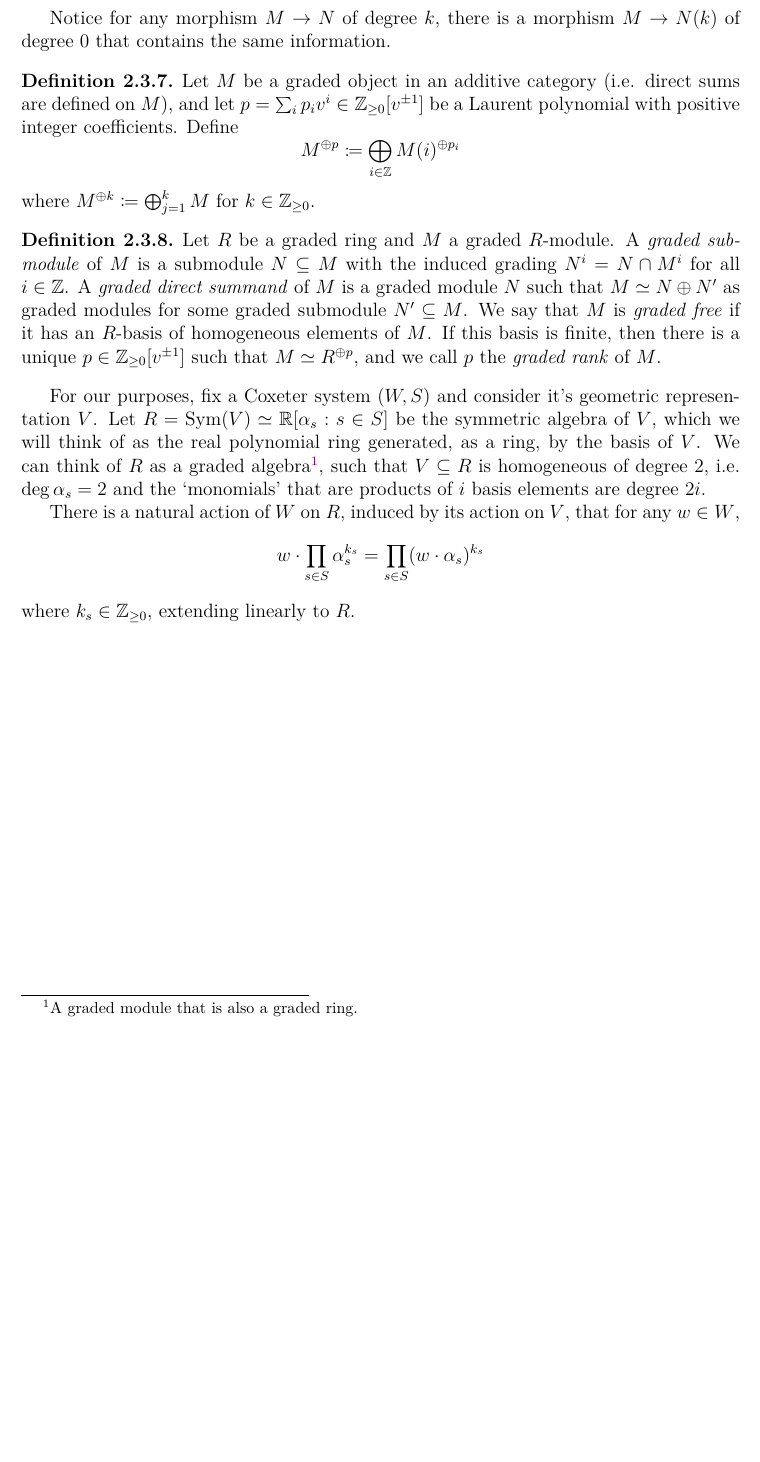
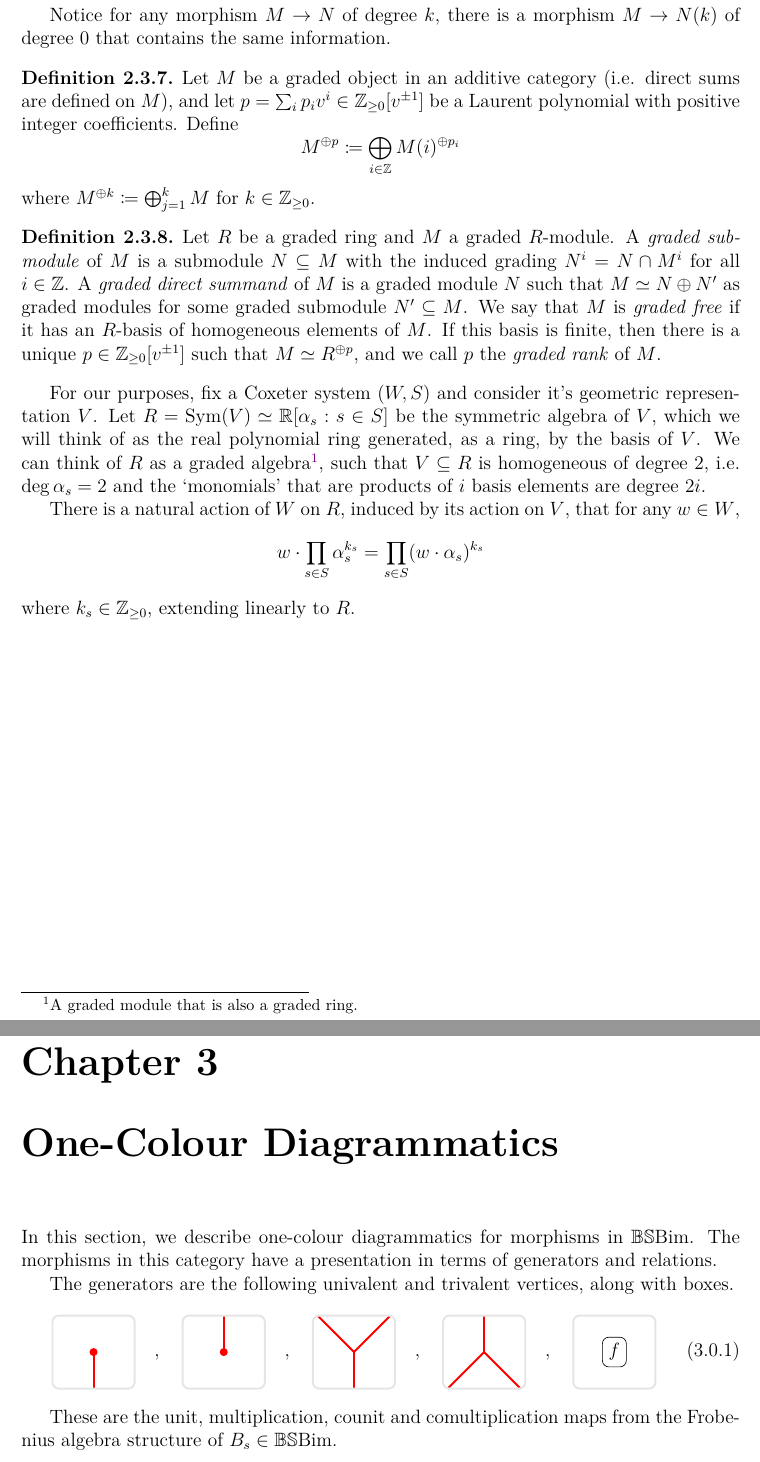
Before and after one commit to dustbringer/UNSW-Honours, a LaTeX thesis (main.tex, which reads chapters/one-colour-diagrammatics.tex): part of page 10 of 10 before the commit and two parts of pages 10 and 11 of 11 after it, the two joined at a grey line, cut so that both start at the same text, the shorter picture padded with empty space. Compiled offline with pdfLaTeX.

Commit message:
Added baseline tikz for diagrams

```diff
--- /dev/null
+++ b/chapters/one-colour-diagrammatics.tex
@@ -0,0 +1,66 @@
+\chapter{One-Colour Diagrammatics}
+
+In this section, we describe one-colour diagrammatics for morphisms in $\bsbim$. The morphisms in this category have a presentation in terms of generators and relations. % TODO: mention isotopy at the end, and stop putting in isotopy relations
+
+The generators are the following univalent and trivalent vertices, along with boxes.
+\begin{align}
+    \tikz[vcenter, scale=0.4]{
+        \coordinate (mid) at (2,2);
+        \coordinate (bot) at (2,0);
+        %
+        \path
+        (bot) edge[very thick, red] (mid);
+        %
+        \node [enddot=red] at (mid) {};
+        \draw[rounded corners, draw=black!10, very thick] (-0.25,0) rectangle (4.25,4);
+    }
+    \quad , \quad
+    \tikz[vcenter, scale=0.4]{
+        \coordinate (mid) at (2,2);
+        \coordinate (top) at (2,4);
+        %
+        \path
+        (top) edge[very thick, red] (mid);
+        %
+        \node [enddot=red] at (mid) {};
+        \draw [rounded corners, draw=black!10, very thick] (-0.25,0) rectangle (4.25,4);
+    }
+    \quad , \quad
+    \tikz[vcenter, scale=0.4]{
+        \coordinate (mid) at (2,2);
+        \coordinate (bot) at (2,0);
+        \coordinate (top) at (2,4);
+        \coordinate (topl) at (0,4);
+        \coordinate (topr) at (4,4);
+        %
+        \path
+        (mid) edge[very thick, red] (bot)
+        (mid) edge[very thick, red] (topl)
+        (mid) edge[very thick, red] (topr);
+        %
+        \draw[rounded corners, draw=black!10, very thick] (-0.25,0) rectangle (4.25,4);
+    }
+    \quad , \quad
+    \tikz[vcenter, scale=0.4]{
+        \coordinate (mid) at (2,2);
+        \coordinate (bot) at (2,0);
+        \coordinate (top) at (2,4);
+        \coordinate (botl) at (0,0);
+        \coordinate (botr) at (4,0);
+        %
+        \path
+        (mid) edge[very thick, red] (top)
+        (mid) edge[very thick, red] (botl)
+        (mid) edge[very thick, red] (botr);
+        %
+        \draw[rounded corners, draw=black!10, very thick] (-0.25,0) rectangle (4.25,4);
+    }\quad , \quad
+    \tikz[vcenter, scale=0.4]{
+        \coordinate (mid) at (2,2);
+        %
+        \node[draw, rounded corners] at (mid) {$f$};
+        \draw [rounded corners, draw=black!10, very thick] (-0.25,0) rectangle (4.25,4);
+    }
+\end{align}
+
+These are the unit, multiplication, counit and comultiplication maps from the Frobenius algebra structure of $B_s \in \bsbim$.
--- a/main.tex
+++ b/main.tex
@@ -26,6 +26,9 @@ Honours Thesis\\
 \include{chapters/1-introduction}
 \include{chapters/2-background}
 
+% To be sorted
+\include{chapters/one-colour-diagrammatics}
+
 \printbibliography
 
 \end{document}
```
Also changed, not shown: chapters/tikz/test.tex (added, +67 -0 lines), commands.sty (+42 -4 lines), preamble.sty (+2 -1 lines), chapters/tikz/test.pdf (added), main.pdf, 2 other files.
